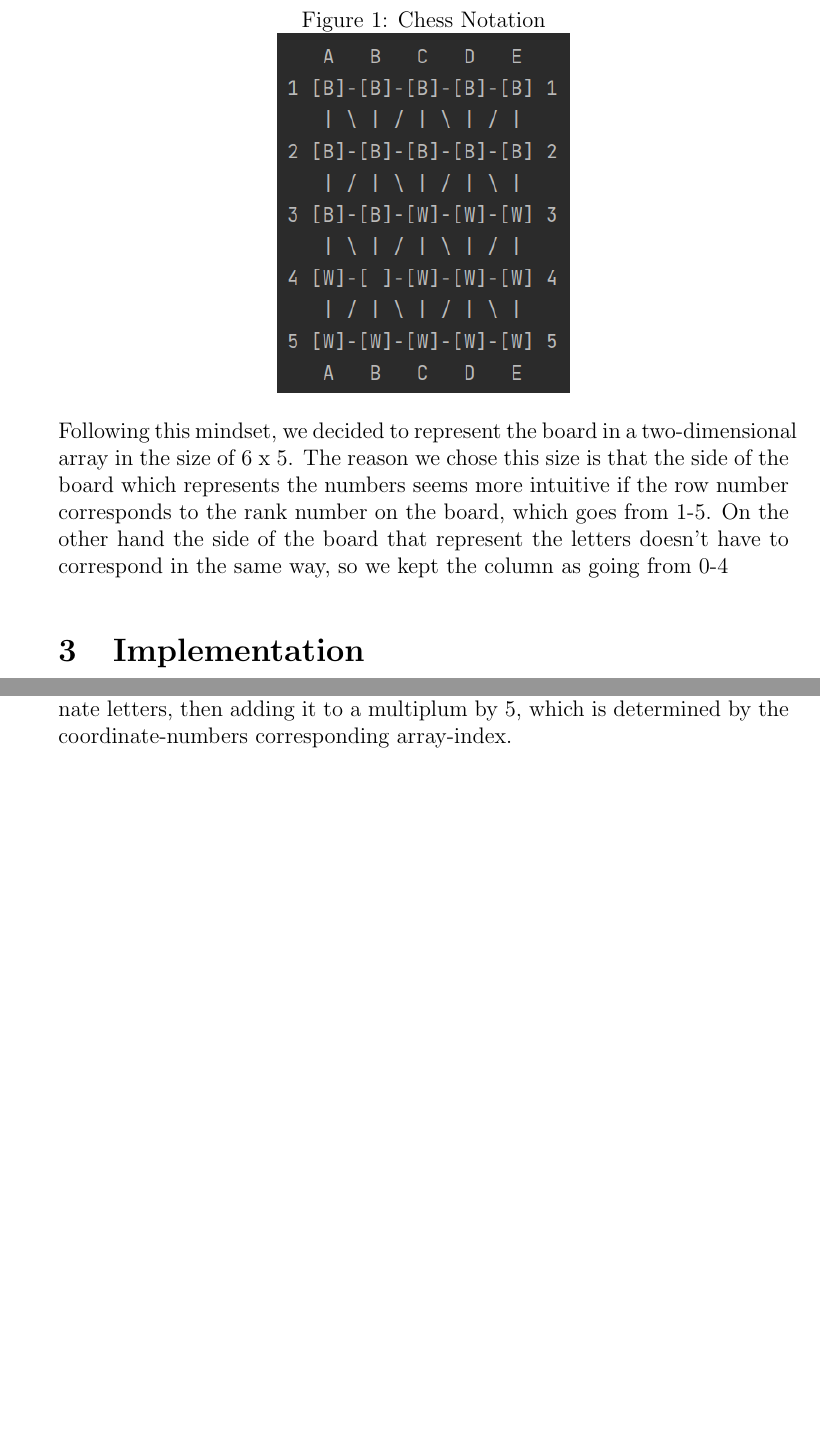
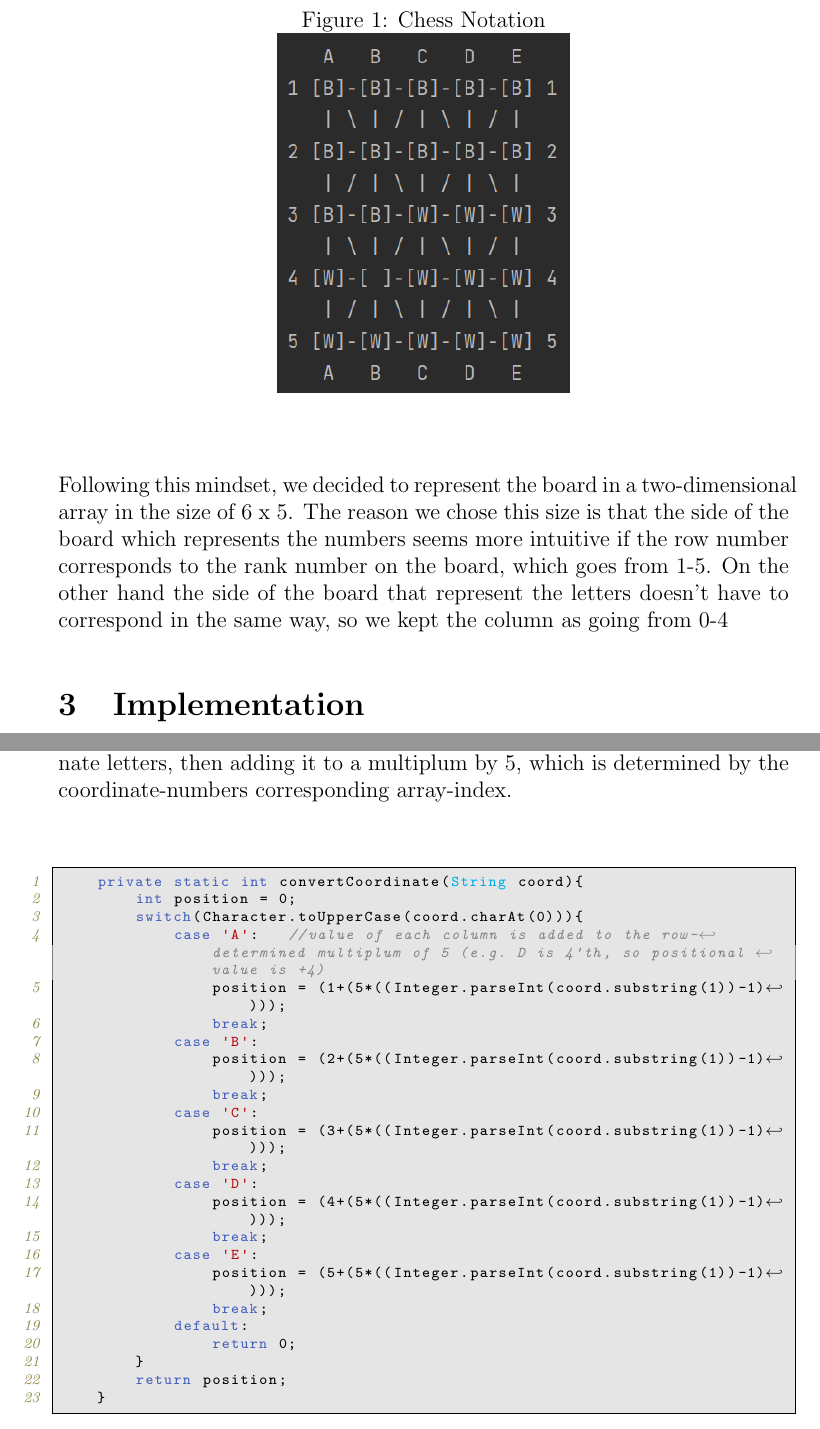
Before and after one commit to Suiziide/Alquerque, a LaTeX document (Rapport/rapport.tex): two parts of pages 5 and 7 of 9 before the commit and two parts of pages 5 and 7 of 10 after it, joined at a grey line, cut so that both start at the same text, the shorter picture padded with empty space. Compiled offline with pdfLaTeX.

Commit message:
Code snippets

```diff
--- a/Rapport/rapport.tex
+++ b/Rapport/rapport.tex
@@ -91,6 +91,8 @@
 		\includegraphics[width=0.4\textwidth]{chessnotation}
 	\end{figure}
 
+	\vspace{10mm}
+
 	Following this mindset, we decided to represent the board in a two-dimensional array in the size of 6 x 5. The reason we chose this size is that the side of the board which represents the numbers seems more intuitive if the row number corresponds to the rank number on the board, which goes from 1-5. On the other hand the side of the board that represent the letters doesn’t have to correspond in the same way, so we kept the column as going from 0-4
 
 	\section{Implementation}
@@ -110,11 +112,37 @@
 	The board is represented in the program by a two-dimensional array, which is constructed in the boardWithPieces() method.
 	First it initiates the array, and fills it with empty spaces, defined by the EMPTY constant.
 	It then uses the methods black and white from the Board class, to fill in the spaces occupied by black and white pieces.
-    \\\\
+	\\\\
+
 	The printBoard() method, which is used in the main game loop to display the board on the screen, makes an array from boardWithPieces() and prints it out, along with letters from A - B in the top and bottom, numbers from 1-5 in the sides and the guiding lines between the squares.
 
 	\subsubsection{Chess notation and functionality}
 
 	As mentioned in the design-section, we chose to represent the board with letters for columns and numbers for rows. However, this gives us a String coordinate rather than an integer in the preconditioned range of 1 through 25. So in order to satisfy the precondition for Move, we made the method convertCoordinate that converts an input coordinate to the corresponding positional number, so that it may be used by methods from() and to() in Moved.
 	The method works by assigning a numerical value to the coordinate letters, then adding it to a multiplum by 5, which is determined by the coordinate-numbers corresponding array-index.
-	\\\\
+	\\
+	\begin{lstlisting}[style=JavaStyle]
+	private static int convertCoordinate(String coord){
+		int position = 0;
+		switch(Character.toUpperCase(coord.charAt(0))){
+			case 'A':   //value of each column is added to the row-determined multiplum of 5 (e.g. D is 4'th, so positional value is +4)
+				position = (1+(5*((Integer.parseInt(coord.substring(1))-1))));
+				break;
+			case 'B':
+				position = (2+(5*((Integer.parseInt(coord.substring(1))-1))));
+				break;
+			case 'C':
+				position = (3+(5*((Integer.parseInt(coord.substring(1))-1))));
+				break;
+			case 'D':
+				position = (4+(5*((Integer.parseInt(coord.substring(1))-1))));
+				break;
+			case 'E':
+				position = (5+(5*((Integer.parseInt(coord.substring(1))-1))));
+				break;
+			default:
+				return 0;
+		}
+		return position;
+	}
+	\end{lstlisting}
```
Also changed, not shown: Rapport/rapport.pdf, Rapport/rapport.tex (37 more changed lines), 4 other files.
